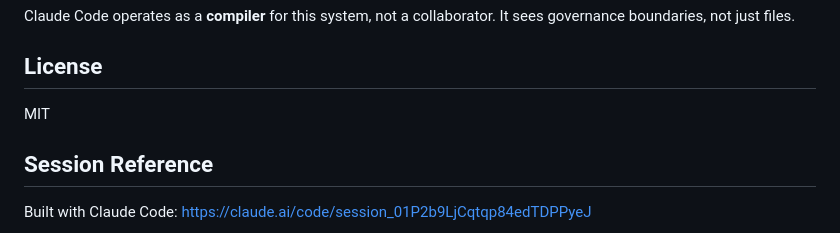
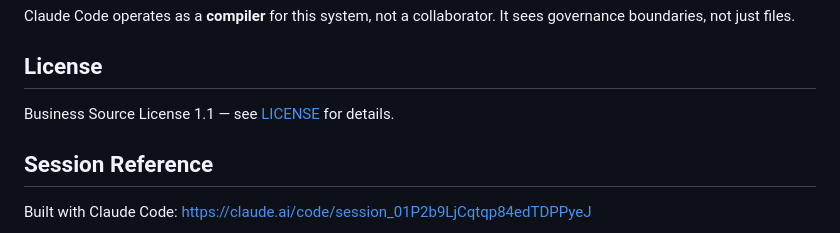
Before and after one commit to MacFall7/MacFall7-m87-governed-swarm, a Markdown page: README.md, the part around the change. GitHub-like rendering.

Commit message:
update README license section from MIT to BSL 1.1
https://claude.ai/code/session_01DAuwxwQQoyHFHbmumedqob

```diff
--- a/README.md
+++ b/README.md
@@ -370,7 +370,7 @@ Claude Code operates as a **compiler** for this system, not a collaborator. It s
 
 ## License
 
-MIT
+Business Source License 1.1 — see [LICENSE](LICENSE) for details.
 
 ## Session Reference
 
```
